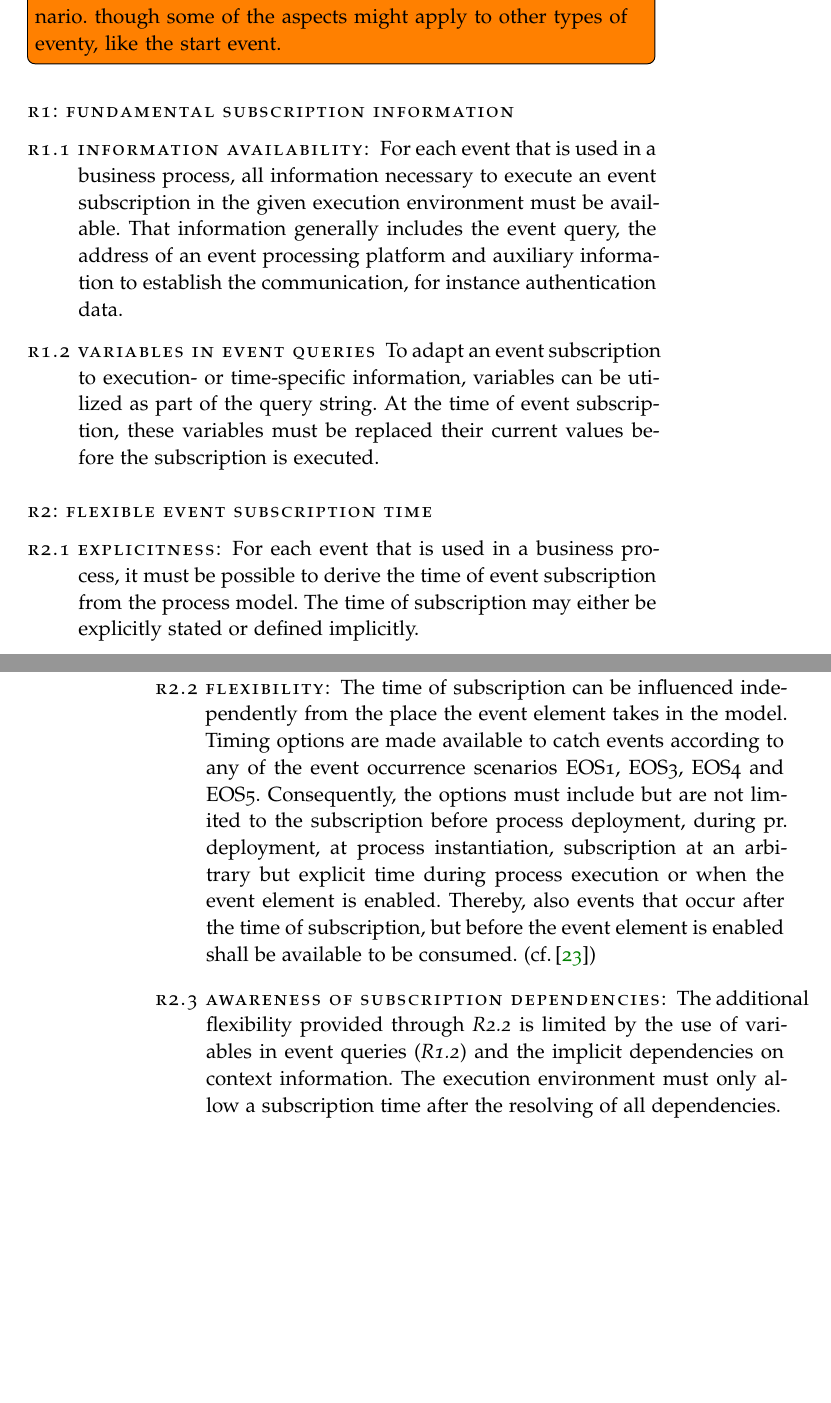
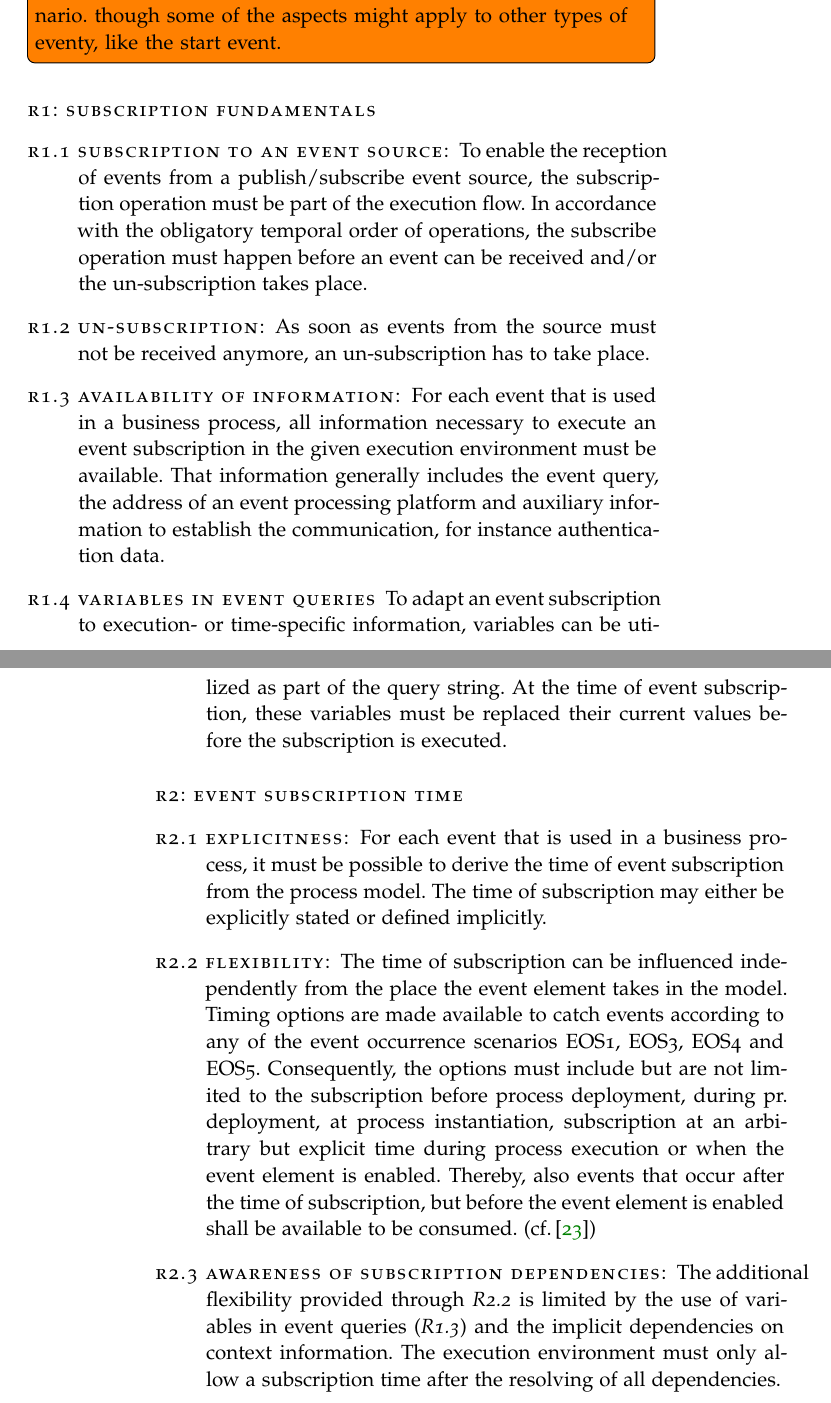
Before and after one commit to Omniabsent/thesis-early-event-subscription, a LaTeX thesis (thesis.tex, which reads chapters/requirements/requirements.tex): two parts of pages 35 and 36 of 89, joined at a grey line, cut so that both start at the same text, the shorter picture padded with empty space. Compiled offline with pdfLaTeX; a missing font is replaced by an installed copy or a similar font.

Commit message:
added requirement r1.1, r1.2; updated bpmn event buffer image

```diff
--- a/chapters/requirements/requirements.tex
+++ b/chapters/requirements/requirements.tex
@@ -180,19 +180,25 @@ Before that, the formal requirements will be used to evaluate the capabilities o
 \todo[inline]{by event I usually mean event from a cep pub/sub event source. The requirements relate to external intermediate message events. A limitation that is made in accordance with the motivated scenario. though some of the aspects might apply to other types of eventy, like the start event.}
 
 
-\paragraph{R1: Fundamental Subscription Information}
+\paragraph{R1: Subscription Fundamentals}
 
 \begin{description}
-	\item[R1.1 Information Availability:]
+	\item[R1.1 Subscription to an Event Source:]
+	To enable the reception of events from a publish/subscribe event source, the subscription operation must be part of the execution flow.
+	In accordance with the obligatory temporal order of operations, the subscribe operation must happen before an event can be received and/or the un-subscription takes place.
+	\item[R1.2 Un-subscription:]
+	As soon as events from the source must not be received anymore, an un-subscription has to take place.
+	\item[R1.3 Availability of Information:]
 	For each event that is used in a business process, all information necessary to execute an event subscription in the given execution environment must be available.
 	That information generally includes the event query, the address of an event processing platform and auxiliary information to establish the communication, for instance authentication data.
 	%While the event query is associated to a specific event element and must therefor be part of the process model, the process platform information might be valid for potentially all processes and can be made available through a global data store.
-	\item[R1.2 Variables in Event Queries]
+	\item[R1.4 Variables in Event Queries]
 	To adapt an event subscription to execution- or time-specific information, variables can be utilized as part of the query string.
 	At the time of event subscription, these variables must be replaced their current values before the subscription is executed.
+
 \end{description}
 
-\paragraph{R2: Flexible Event Subscription Time}
+\paragraph{R2: Event Subscription Time}
 
 \begin{description}
 	\item[R2.1 Explicitness:]
@@ -203,7 +209,7 @@ Before that, the formal requirements will be used to evaluate the capabilities o
 	Thereby, also events that occur after the time of subscription, but before the event element is enabled shall be available to be consumed.~(cf.\,\cite{mandal:2017})
 	%By that means, the variability of the time of event occurrence can be specifically addressed in the process model and unnecessary delay or blocking of the execution can be reduced.
 	\item[R2.3 Awareness of Subscription Dependencies:]
-	The additional flexibility provided through \textit{R2.2} is limited by the use of variables in event queries~(\textit{R1.2}) and the implicit dependencies on context information.
+	The additional flexibility provided through \textit{R2.2} is limited by the use of variables in event queries~(\textit{R1.3}) and the implicit dependencies on context information.
 	The execution environment must only allow a subscription time after the resolving of all dependencies.
 
 	Dependencies can exist within a certain process instance, for example when an information from a local DataObject is referenced in a query. In more complex scenarios, the subscription might depend on data from other process instances or even other processes which must first be obtained.
```
Also changed, not shown: chapters/assessment/assessment.tex (+2 -1 lines), chapters/assessment/2A_buffer_pushing.png (deleted), chapters/assessment/EOS5_buffer_pushing.png (added), chapters/assessment/parallel-gateway-early-subscription.png.
